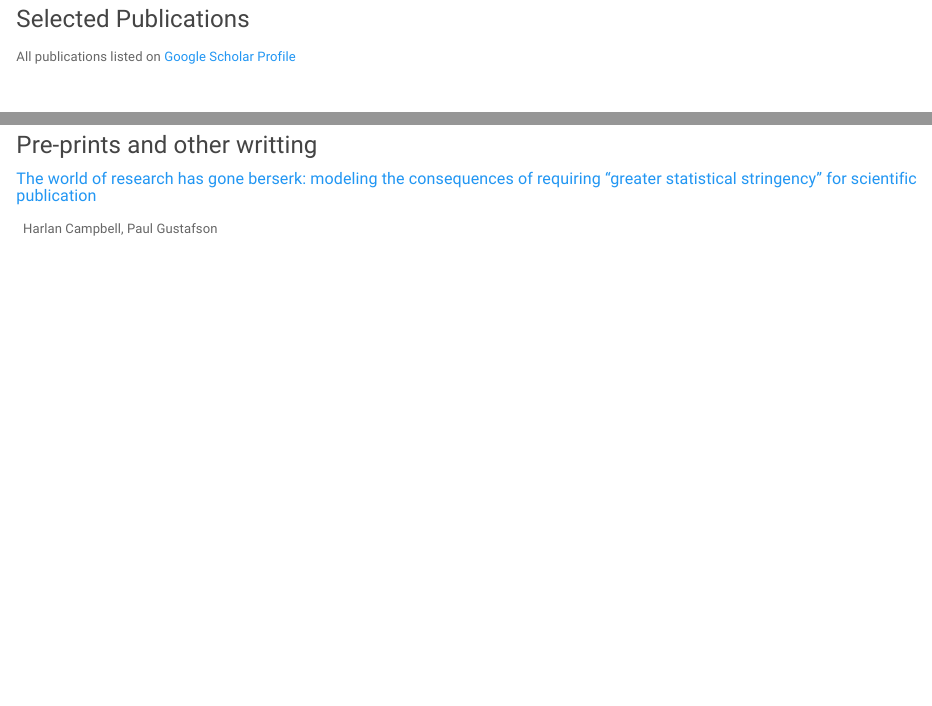
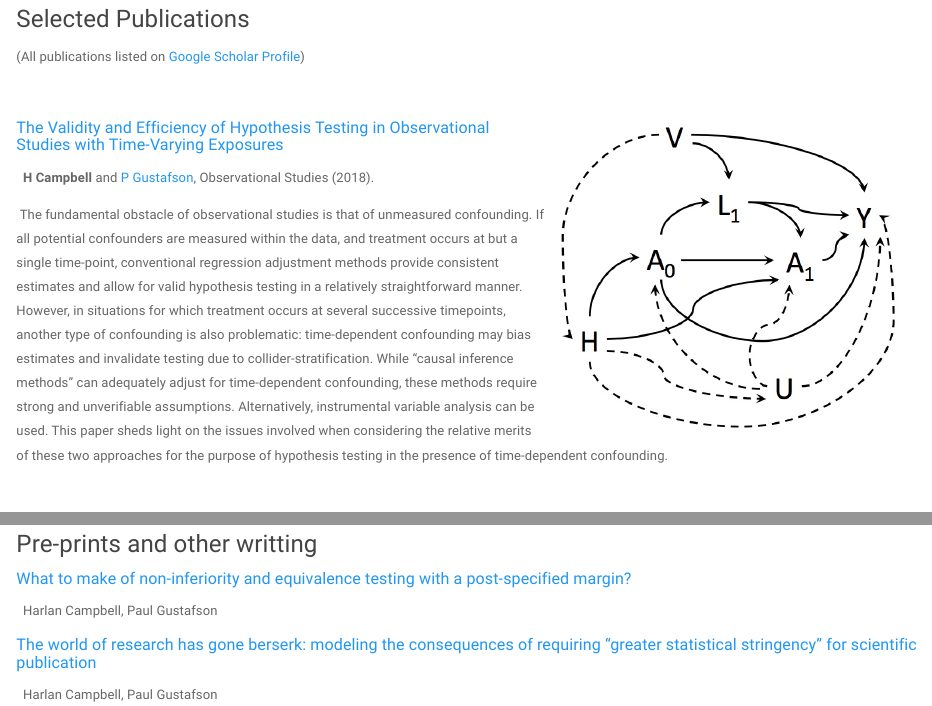
Before and after one commit to harlanhappydog/harlanhappydog.github.io, an R Markdown document (research.Rmd): the page in a window 1100 px wide, from 160 px down, and a second part further down, joined at a grey line. Rendered offline with R 4.5, knitr and Pandoc, with nearby package versions; a font, style sheet, LaTeX package, included part or bibliography that could not be used is replaced or left out.

Commit message:
Add files via upload

```diff
--- a/research.Rmd
+++ b/research.Rmd
@@ -10,4 +10,13 @@
 
 ### Selected Publications
 
-All publications listed on [Google Scholar Profile](https://goo.gl/bwEc9j)
+(All publications listed on [Google Scholar Profile](https://goo.gl/bwEc9j))
+
+&nbsp;
+
+<img src="images/DAG1_V2.jpg" style="width:40%; margin-right: 20px" align="right">
+
+##### [The Validity and Efficiency of Hypothesis Testing in Observational Studies with Time-Varying Exposures](https://obsstudies.org/validity-efficiency-hypothesis-testing-observational-studies-time-varying-exposures/)
+\  **H Campbell** and [P Gustafson](http://www.paulgstf.com/), Observational Studies (2018).
+
+\ The fundamental obstacle of observational studies is that of unmeasured confounding.  If all potential confounders are measured within the data, and treatment occurs at but a single time-point, conventional regression adjustment methods provide consistent estimates and allow for valid hypothesis testing in a relatively straightforward manner.  However, in situations for which treatment occurs at several successive timepoints, another type of confounding is also problematic: time-dependent confounding may bias estimates and invalidate testing due to collider-stratification.  While “causal inference methods” can adequately adjust for time-dependent confounding, these methods require strong and unverifiable assumptions.  Alternatively, instrumental variable analysis can be used. This paper sheds light on the issues involved when considering the relative merits of these two approaches for the purpose of hypothesis testing in the presence of time-dependent confounding.
@@ -121,6 +140,8 @@ All publications listed on [Google Scholar Profile](https://goo.gl/bwEc9j)
 ### Pre-prints and other writting
 
 
+#####      [What to make of non-inferiority and equivalence testing with a post-specified margin?](https://arxiv.org/abs/1807.03413)
+\  Harlan Campbell, Paul Gustafson
 
 #####      [The world of research has gone berserk: modeling the consequences of requiring "greater statistical stringency" for scientific publication](https://arxiv.org/abs/1803.06053)
 \  Harlan Campbell, Paul Gustafson
```
Also changed, not shown: research.html, research.Rmd (10 more changed lines).
